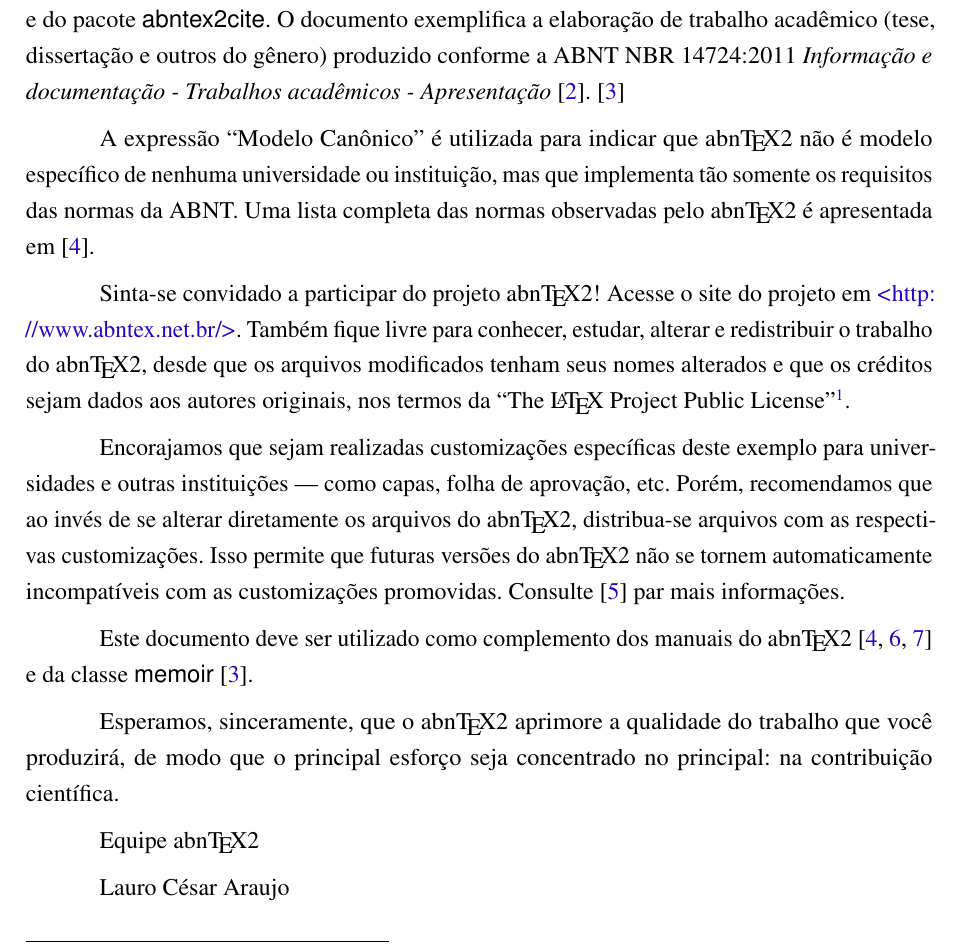
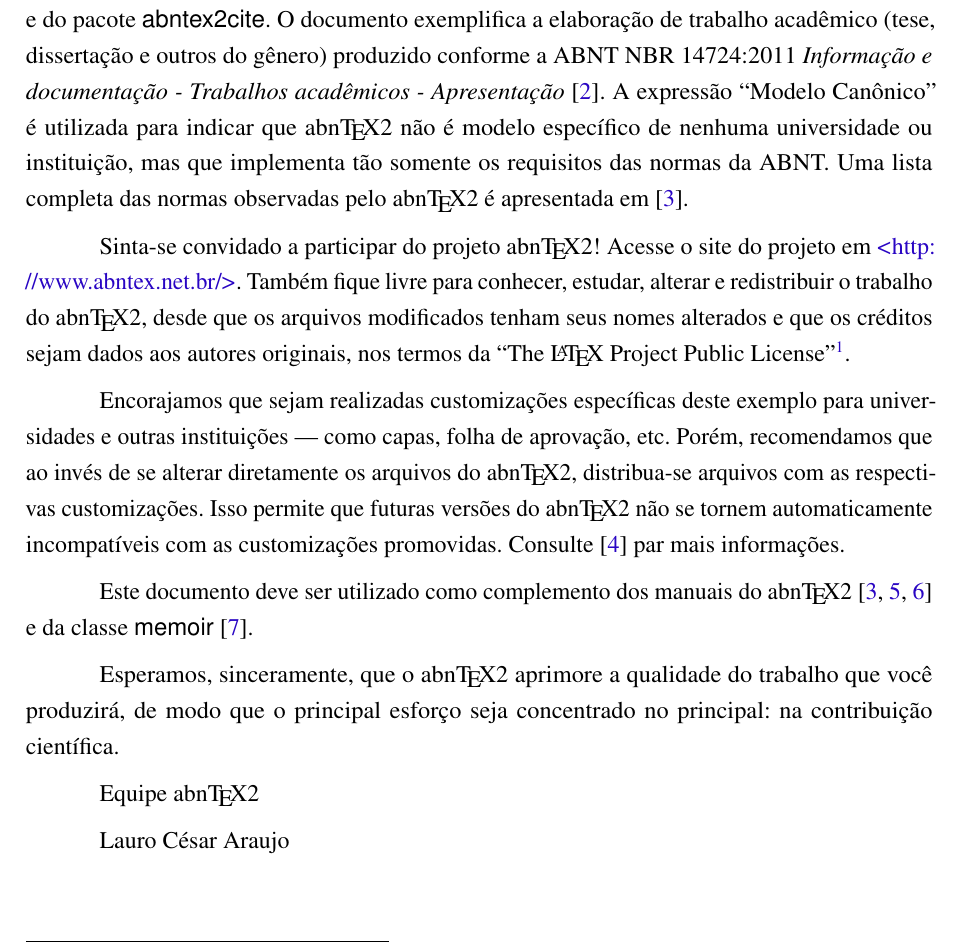
Before and after one commit to victormelo/ppgec-abntex2, a LaTeX thesis (ppgec-abntex2-modelo.tex, which reads conteudo/introducao.tex): part of page 15 of 37, cut so that both start at the same text. Compiled offline with pdfLaTeX.

Commit message:
fix a citation

```diff
--- a/conteudo/introducao.tex
+++ b/conteudo/introducao.tex
@@ -5,8 +5,7 @@
 \textsf{abntex2} e do pacote \textsf{abntex2cite}. O documento
 exemplifica a elaboração de trabalho acadêmico (tese, dissertação e outros do
 gênero) produzido conforme a ABNT NBR 14724:2011 \emph{Informação e documentação
-- Trabalhos acadêmicos - Apresentação} \cite{NBR14724:2011}. \cite{memoir}
-
+- Trabalhos acadêmicos - Apresentação} \cite{NBR14724:2011}.
 A expressão ``Modelo Canônico'' é utilizada para indicar que \abnTeX\ não é
 modelo específico de nenhuma universidade ou instituição, mas que implementa tão
 somente os requisitos das normas da ABNT. Uma lista completa das normas
```
